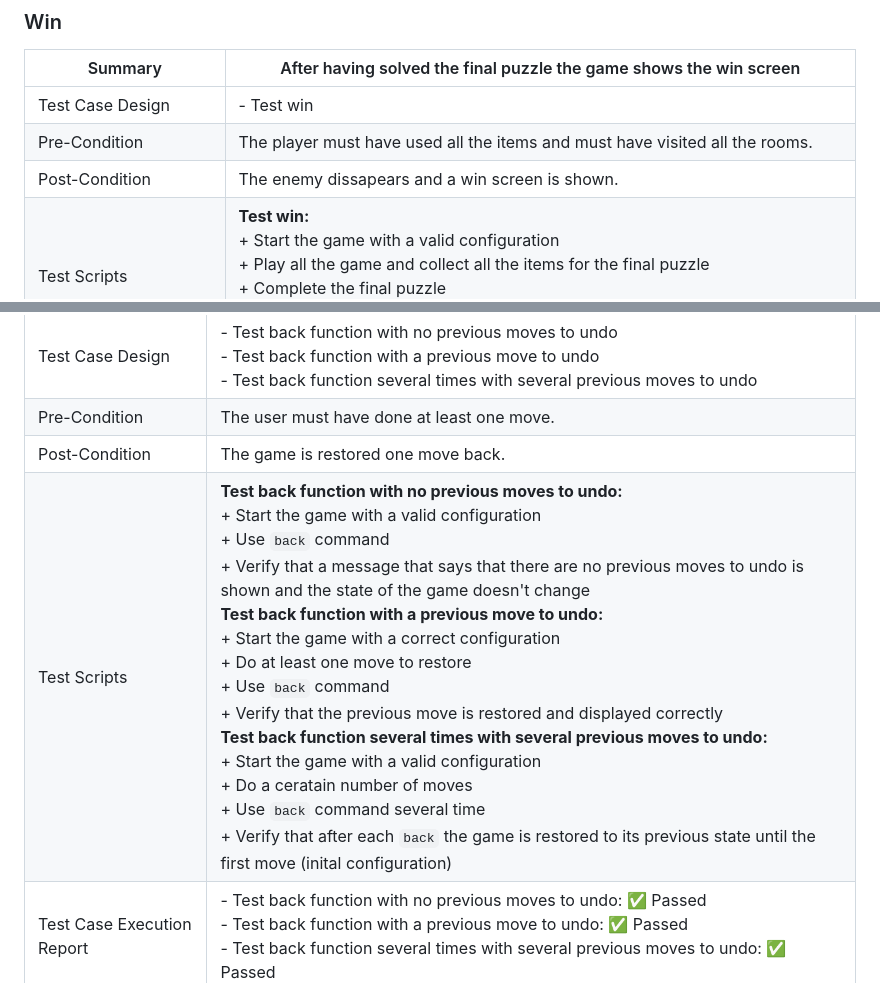
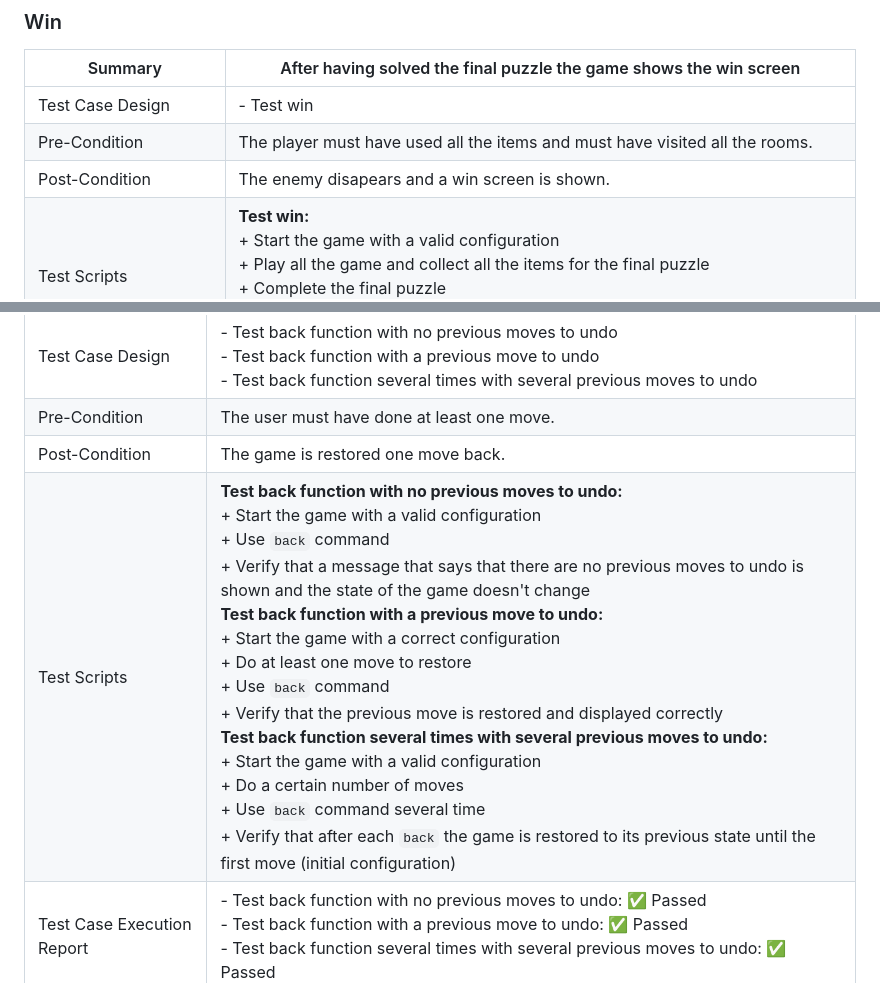
Before and after one commit to nardib/TextAdventure, a Markdown page: README.md, 2 parts joined by grey strips. Rendered like a GitHub page.

```diff
--- a/README.md
+++ b/README.md
@@ -350,7 +350,7 @@ All the system tests were executed on Windows 10, Windows 11 and Fedora 40
 | --- | --- |
 | Test Case Design | - Test win |
 | Pre-Condition | The player must have used all the items and must have visited all the rooms. |
-| Post-Condition | The enemy dissapears and a win screen is shown. |
+| Post-Condition | The enemy disapears and a win screen is shown. |
 | Test Scripts | **Test win:** <br> + Start the game with a valid configuration <br> + Play all the game and collect all the items for the final puzzle <br> + Complete the final puzzle <br> + Verify that after having completed the final puzzle a win screen is shown and you can close the game |
 | Test Case Execution Report | - Test win: ✅ Passed |
 
@@ -362,7 +362,7 @@ All the system tests were executed on Windows 10, Windows 11 and Fedora 40
 | Test Case Design | - Test back function with no previous moves to undo <br> - Test back function with a previous move to undo <br> - Test back function several times with several previous moves to undo |
 | Pre-Condition | The user must have done at least one move. |
 | Post-Condition | The game is restored one move back. |
-| Test Scripts | **Test back function with no previous moves to undo:** <br> + Start the game with a valid configuration <br> + Use `back` command <br> + Verify that a message that says that there are no previous moves to undo is shown and the state of the game doesn't change <br> **Test back function with a previous move to undo:** <br> + Start the game with a correct configuration <br> + Do at least one move to restore <br> + Use `back` command <br> + Verify that the previous move is restored and displayed correctly <br> **Test back function several times with several previous moves to undo:** <br> + Start the game with a valid configuration <br> + Do a ceratain number of moves <br> + Use `back` command several time <br> + Verify that after each `back` the game is restored to its previous state until the first move (inital configuration) |
+| Test Scripts | **Test back function with no previous moves to undo:** <br> + Start the game with a valid configuration <br> + Use `back` command <br> + Verify that a message that says that there are no previous moves to undo is shown and the state of the game doesn't change <br> **Test back function with a previous move to undo:** <br> + Start the game with a correct configuration <br> + Do at least one move to restore <br> + Use `back` command <br> + Verify that the previous move is restored and displayed correctly <br> **Test back function several times with several previous moves to undo:** <br> + Start the game with a valid configuration <br> + Do a certain number of moves <br> + Use `back` command several time <br> + Verify that after each `back` the game is restored to its previous state until the first move (initial configuration) |
 | Test Case Execution Report | - Test back function with no previous moves to undo: ✅ Passed <br> - Test back function with a previous move to undo: ✅ Passed <br> - Test back function several times with several previous moves to undo: ✅ Passed |
 
 
```
Also changed, not shown: other parts of README.md (+10 -10 lines).
